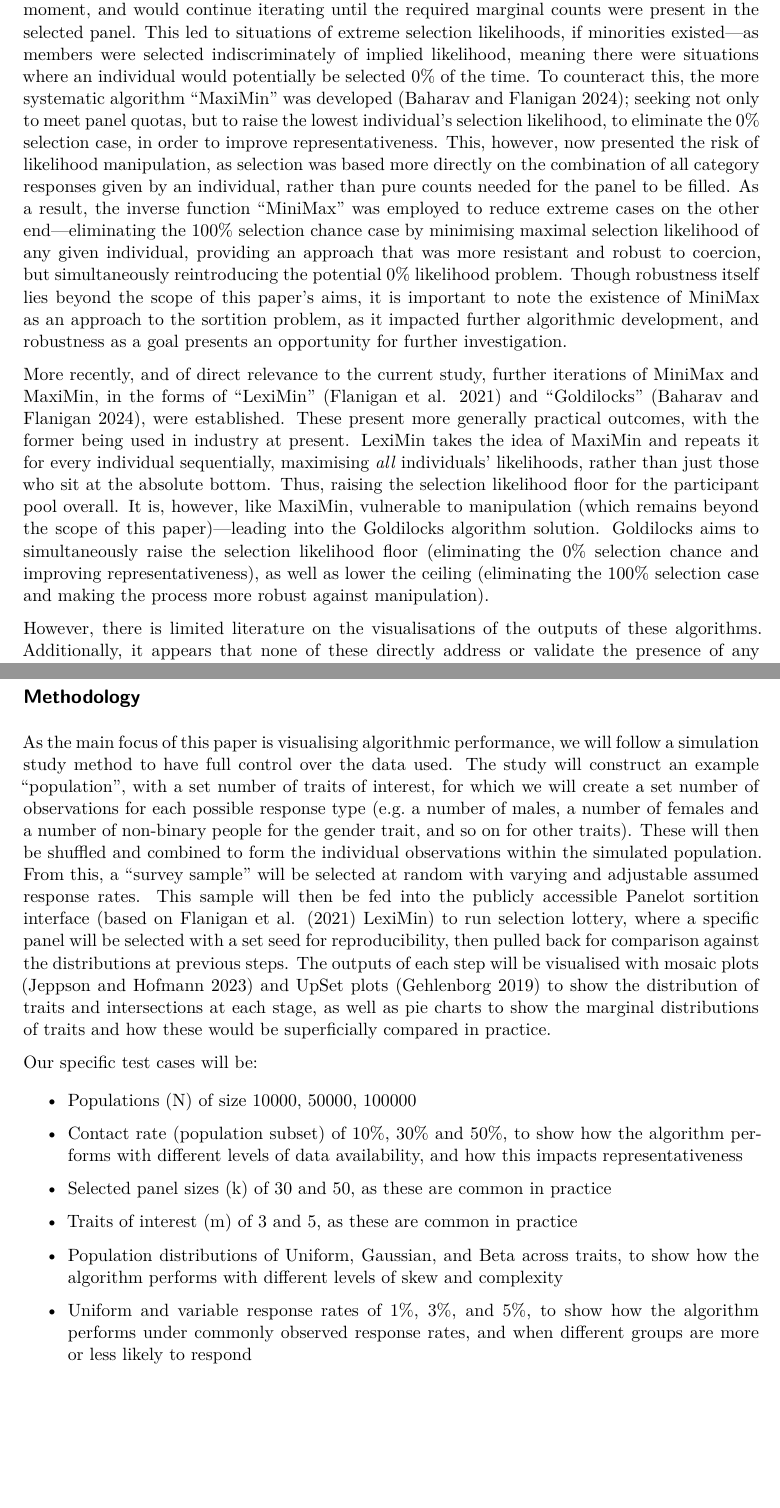
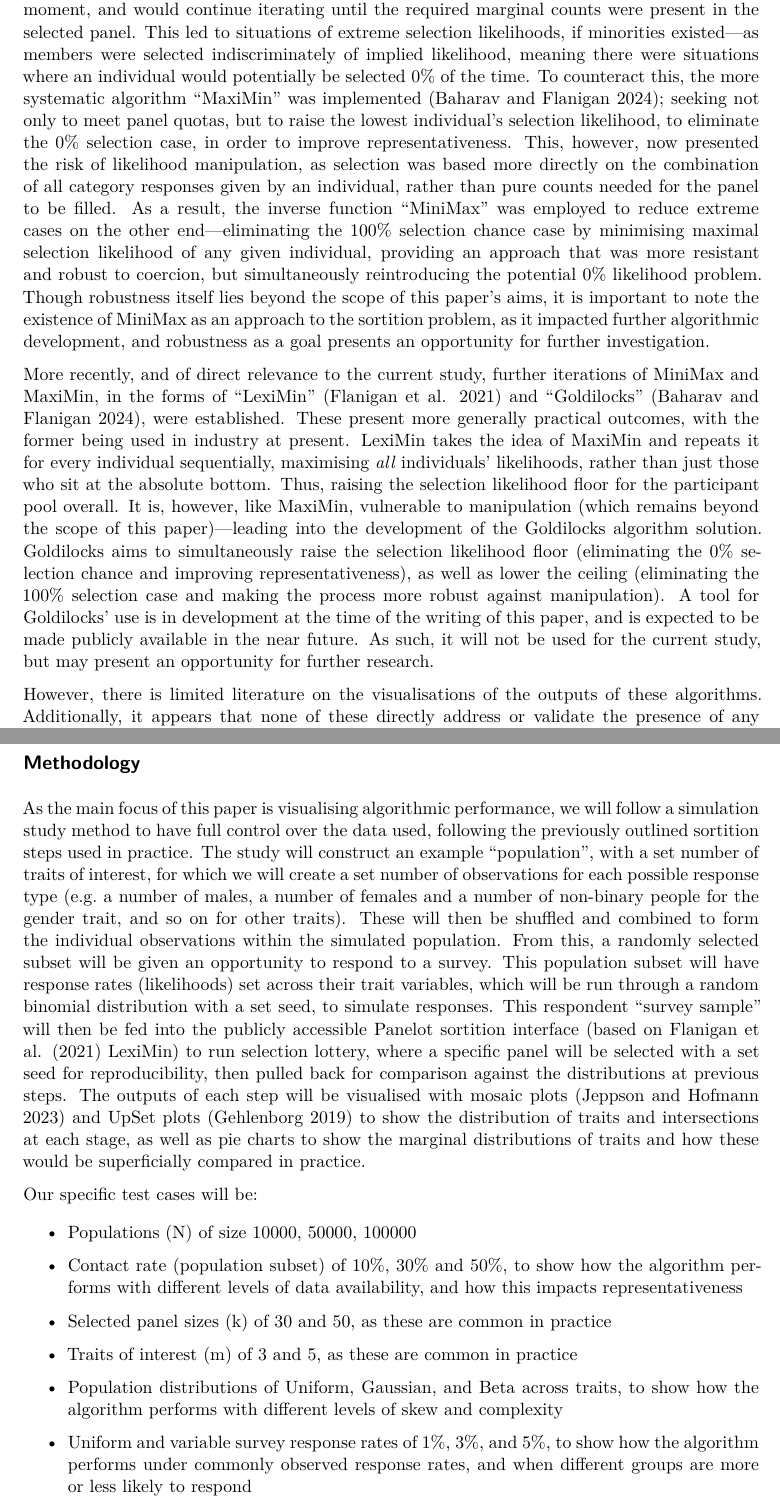
Before and after one commit to Pian0Dan/Research-Proposal, a Quarto document (Research-Proposal.qmd): two parts of pages 3 and 4 of 12, joined at a grey line, cut so that both start at the same text, the shorter picture padded with empty space. Rendered offline with R 4.5, knitr and Pandoc in place of Quarto, then LaTeX, with nearby package versions; drawn as R Markdown's standard PDF in place of the format the file asks for; some code elsewhere in the file could not run offline.

Commit message:
adjusted methodology to better explain selection steps

```diff
--- a/Research-Proposal.qmd
+++ b/Research-Proposal.qmd
@@ -60,9 +60,9 @@ One of the main roadblocks in sortition is ensuring that the selection process i
 
 As a process, sortition can be broken down into four stages: 1) defining the population and traits of interest, 2) requesting expressions of interest from a random subset of the population, 3) feeding respondents into a sortition algorithm, and 4) panel is selected and engaged for deliberation. Notably, there is currently no rigorous evaluation of representation achieved before a process is run. Additionally, each of these steps potentially introduces bias, impacting the representativeness of the panel. As such, it is crucial to measure how the level of representativeness (or *potential* representativeness) flows through each stage, and to understand how different factors may affect it.
 
-Sortition methods have been evolving over time. Prior to algorithmic means, panel selection was carried out through simple self-selection (response to survey/advertising) and proportional sampling to meet panel size requirements. As sortition began to grow more robust, the Legacy [@Flanigan2021FairAF] techniques started surfacing---these saw panels put together through simple choosing of respondents who met the most required "category" condition at any given moment, and would continue iterating until the required marginal counts were present in the selected panel. This led to situations of extreme selection likelihoods, if minorities existed---as members were selected indiscriminately of implied likelihood, meaning there were situations where an individual would potentially be selected 0% of the time. To counteract this, the more systematic algorithm "MaxiMin" was developed [@baharavFairManipulationRobustTransparent2024]; seeking not only to meet panel quotas, but to raise the lowest individual's selection likelihood, to eliminate the 0% selection case, in order to improve representativeness. This, however, now presented the risk of likelihood manipulation, as selection was based more directly on the combination of all category responses given by an individual, rather than pure counts needed for the panel to be filled. As a result, the inverse function "MiniMax" was employed to reduce extreme cases on the other end---eliminating the 100% selection chance case by minimising maximal selection likelihood of any given individual, providing an approach that was more resistant and robust to coercion, but simultaneously reintroducing the potential 0% likelihood problem. Though robustness itself lies beyond the scope of this paper's aims, it is important to note the existence of MiniMax as an approach to the sortition problem, as it impacted further algorithmic development, and robustness as a goal presents an opportunity for further investigation.
+Sortition methods have been evolving over time. Prior to algorithmic means, panel selection was carried out through simple self-selection (response to survey/advertising) and proportional sampling to meet panel size requirements. As sortition began to grow more robust, the Legacy [@Flanigan2021FairAF] techniques started surfacing---these saw panels put together through simple choosing of respondents who met the most required "category" condition at any given moment, and would continue iterating until the required marginal counts were present in the selected panel. This led to situations of extreme selection likelihoods, if minorities existed---as members were selected indiscriminately of implied likelihood, meaning there were situations where an individual would potentially be selected 0% of the time. To counteract this, the more systematic algorithm "MaxiMin" was implemented [@baharavFairManipulationRobustTransparent2024]; seeking not only to meet panel quotas, but to raise the lowest individual's selection likelihood, to eliminate the 0% selection case, in order to improve representativeness. This, however, now presented the risk of likelihood manipulation, as selection was based more directly on the combination of all category responses given by an individual, rather than pure counts needed for the panel to be filled. As a result, the inverse function "MiniMax" was employed to reduce extreme cases on the other end---eliminating the 100% selection chance case by minimising maximal selection likelihood of any given individual, providing an approach that was more resistant and robust to coercion, but simultaneously reintroducing the potential 0% likelihood problem. Though robustness itself lies beyond the scope of this paper's aims, it is important to note the existence of MiniMax as an approach to the sortition problem, as it impacted further algorithmic development, and robustness as a goal presents an opportunity for further investigation.
 
-More recently, and of direct relevance to the current study, further iterations of MiniMax and MaxiMin, in the forms of "LexiMin" [@Flanigan2021FairAF] and "Goldilocks" [@baharavFairManipulationRobustTransparent2024], were established. These present more generally practical outcomes, with the former being used in industry at present. LexiMin takes the idea of MaxiMin and repeats it for every individual sequentially, maximising *all* individuals' likelihoods, rather than just those who sit at the absolute bottom. Thus, raising the selection likelihood floor for the participant pool overall. It is, however, like MaxiMin, vulnerable to manipulation (which remains beyond the scope of this paper)---leading into the Goldilocks algorithm solution. Goldilocks aims to simultaneously raise the selection likelihood floor (eliminating the 0% selection chance and improving representativeness), as well as lower the ceiling (eliminating the 100% selection case and making the process more robust against manipulation).
+More recently, and of direct relevance to the current study, further iterations of MiniMax and MaxiMin, in the forms of "LexiMin" [@Flanigan2021FairAF] and "Goldilocks" [@baharavFairManipulationRobustTransparent2024], were established. These present more generally practical outcomes, with the former being used in industry at present. LexiMin takes the idea of MaxiMin and repeats it for every individual sequentially, maximising *all* individuals' likelihoods, rather than just those who sit at the absolute bottom. Thus, raising the selection likelihood floor for the participant pool overall. It is, however, like MaxiMin, vulnerable to manipulation (which remains beyond the scope of this paper)---leading into the development of the Goldilocks algorithm solution. Goldilocks aims to simultaneously raise the selection likelihood floor (eliminating the 0% selection chance and improving representativeness), as well as lower the ceiling (eliminating the 100% selection case and making the process more robust against manipulation). A tool for Goldilocks' use is in development at the time of the writing of this paper, and is expected to be made publicly available in the near future. As such, it will not be used for the current study, but may present an opportunity for further research.
 
 However, there is limited literature on the visualisations of the outputs of these algorithms. Additionally, it appears that none of these directly address or validate the presence of any particular intersections within the panels they produce, which presents a risk for insufficient representation.
 
@@ -78,7 +78,7 @@ There has been limited work done on visualising outputs of the LexiMin algorithm
 
 ## Methodology
 
-As the main focus of this paper is visualising algorithmic performance, we will follow a simulation study method to have full control over the data used. The study will construct an example "population", with a set number of traits of interest, for which we will create a set number of observations for each possible response type (e.g. a number of males, a number of females and a number of non-binary people for the gender trait, and so on for other traits). These will then be shuffled and combined to form the individual observations within the simulated population. From this, a "survey sample" will be selected at random with varying and adjustable assumed response rates. This sample will then be fed into the publicly accessible Panelot sortition interface (based on @Flanigan2021FairAF LexiMin) to run selection lottery, where a specific panel will be selected with a set seed for reproducibility, then pulled back for comparison against the distributions at previous steps. The outputs of each step will be visualised with mosaic plots [@jeppsonGeneralizedMosaicPlots2023] and UpSet plots [@UpSetR] to show the distribution of traits and intersections at each stage, as well as pie charts to show the marginal distributions of traits and how these would be superficially compared in practice.
+As the main focus of this paper is visualising algorithmic performance, we will follow a simulation study method to have full control over the data used, following the previously outlined sortition steps used in practice. The study will construct an example "population", with a set number of traits of interest, for which we will create a set number of observations for each possible response type (e.g. a number of males, a number of females and a number of non-binary people for the gender trait, and so on for other traits). These will then be shuffled and combined to form the individual observations within the simulated population. From this, a randomly selected subset will be given an opportunity to respond to a survey. This population subset will have response rates (likelihoods) set across their trait variables, which will be run through a random binomial distribution with a set seed, to simulate responses. This respondent "survey sample" will then be fed into the publicly accessible Panelot sortition interface (based on @Flanigan2021FairAF LexiMin) to run selection lottery, where a specific panel will be selected with a set seed for reproducibility, then pulled back for comparison against the distributions at previous steps. The outputs of each step will be visualised with mosaic plots [@jeppsonGeneralizedMosaicPlots2023] and UpSet plots [@UpSetR] to show the distribution of traits and intersections at each stage, as well as pie charts to show the marginal distributions of traits and how these would be superficially compared in practice.
 
 Our specific test cases will be:
 
@@ -92,7 +92,7 @@ Our specific test cases will be:
 
 - Population distributions of Uniform, Gaussian, and Beta across traits, to show how the algorithm performs with different levels of skew and complexity
 
-- Uniform and variable response rates of 1%, 3%, and 5%, to show how the algorithm performs under commonly observed response rates, and when different groups are more or less likely to respond
+- Uniform and variable survey response rates of 1%, 3%, and 5%, to show how the algorithm performs under commonly observed response rates, and when different groups are more or less likely to respond
 
 - Extreme cases where one or more groups are particularly small (e.g. 1% of the population) or large (e.g. 80% of the population), to show how the algorithm performs when certain groups are more or less likely to be represented
 
```
Also changed, not shown: Research-Proposal.pdf, Research-Proposal.qmd (4 more changed lines).
